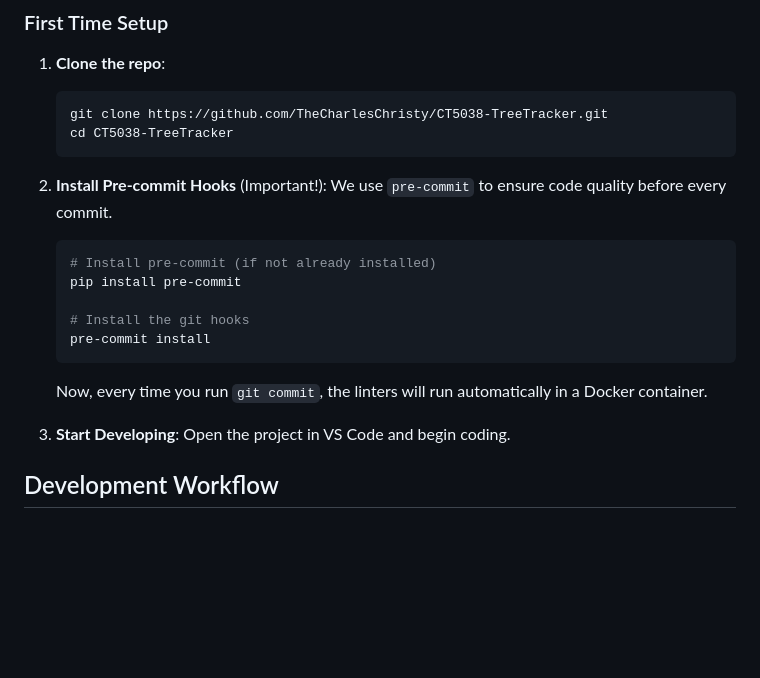
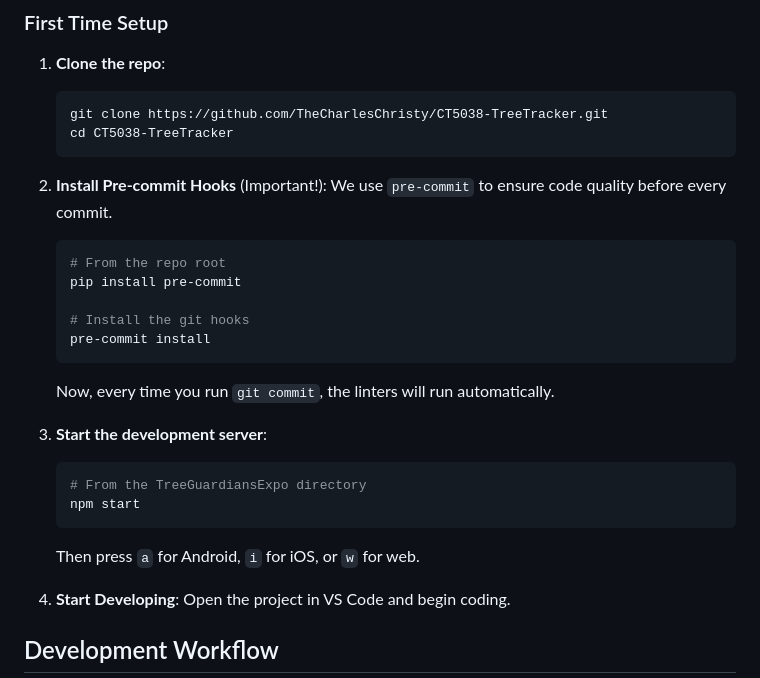
Before and after one commit to TheCharlesChristy/CT5038-TreeTracker, a Markdown page: DEVELOPERS_README.md, the part around the change. Drawn GitHub-style; blank space fills up the shorter version.

Commit message:
Update DEVELOPERS_README.md to reflect Expo/React Native setup (remove Dev Container) (#60)
* Initial plan

* Update DEVELOPERS_README.md: replace Dev Container instructions with Expo setup

Co-authored-by: TheCharlesChristy <114756367+TheCharlesChristy@users.noreply.github.com>

---------

Co-authored-by: copilot-swe-agent[bot] <198982749+Copilot@users.noreply.github.com>
Co-authored-by: TheCharlesChristy <114756367+TheCharlesChristy@users.noreply.github.com>

````diff
--- a/DEVELOPERS_README.md
+++ b/DEVELOPERS_README.md
@@ -28,13 +28,20 @@ To help enforce this, we will follow best scrum practices to help our work be sp
 2. **Install Pre-commit Hooks** (Important!):
    We use `pre-commit` to ensure code quality before every commit.
    ```bash
-   # Install pre-commit (if not already installed)
+   # From the repo root
    pip install pre-commit
 
    # Install the git hooks
    pre-commit install
    ```
-   Now, every time you run `git commit`, the linters will run automatically in a Docker container.
+   Now, every time you run `git commit`, the linters will run automatically.
+
+3. **Start the development server**:
+   ```bash
+   # From the TreeGuardiansExpo directory
+   npm start
+   ```
+   Then press `a` for Android, `i` for iOS, or `w` for web.
 
 3. **Start Developing**: Open the project in VS Code and begin coding.
 
````
